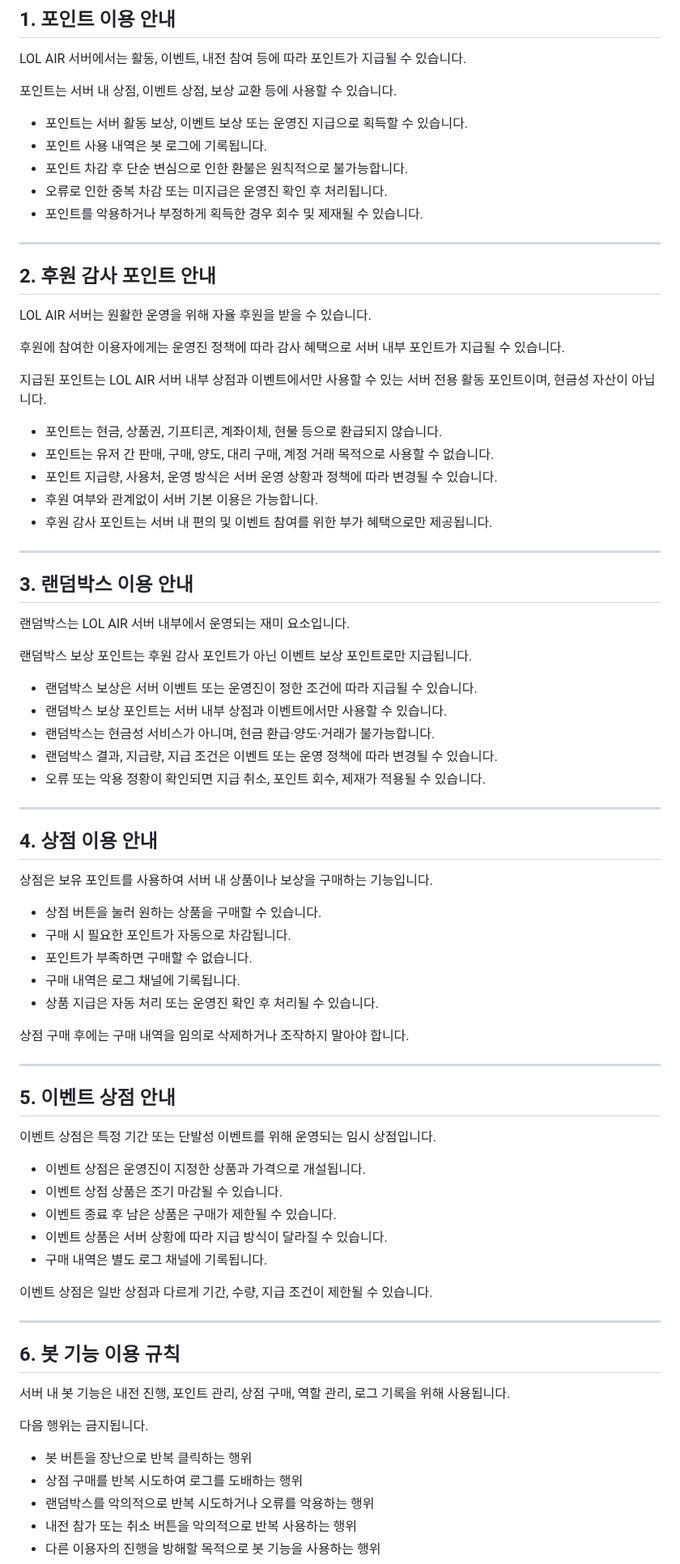
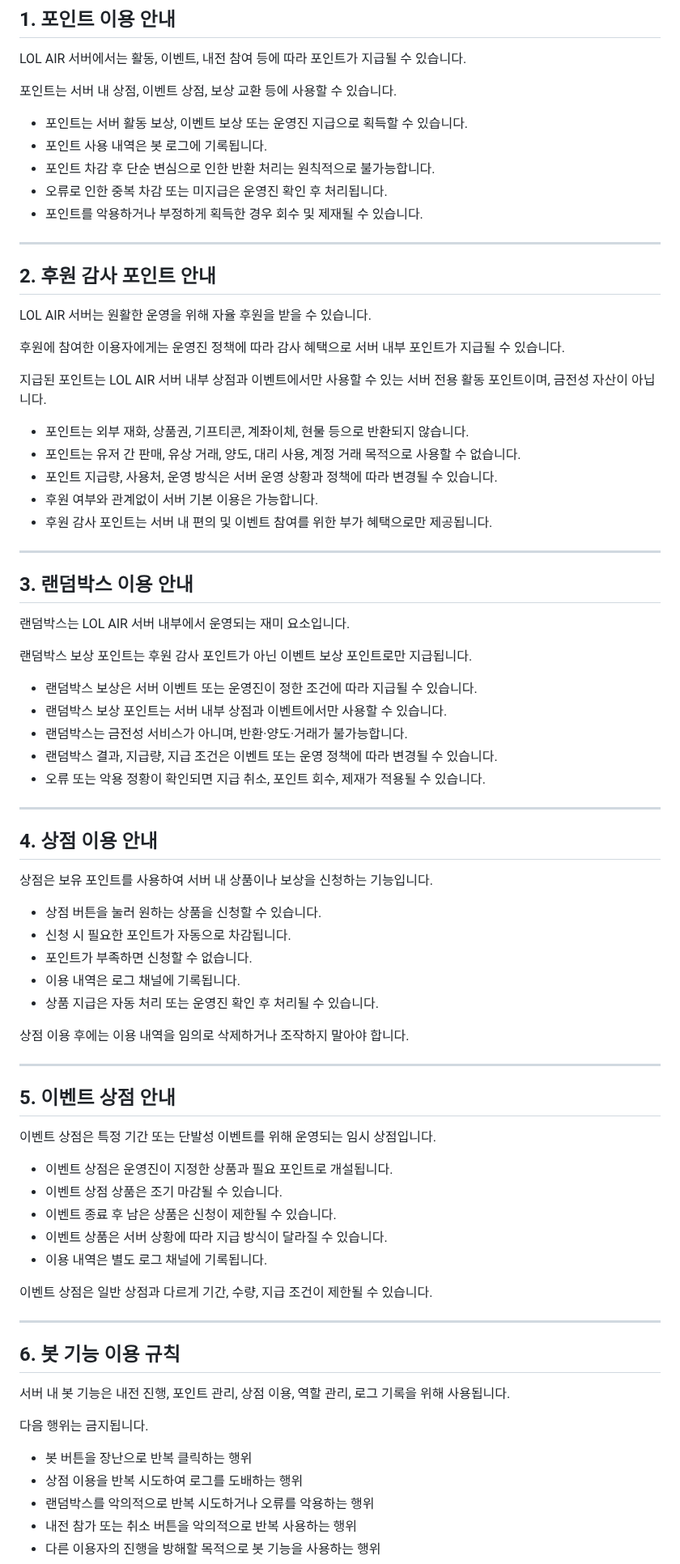
Before and after one commit to ZuriKo83/lolser, a Markdown page: SHOP_AND_POINT_GUIDE.md, the part around one of its changes. Shown at 81% size. GitHub-like rendering.

Commit message:
docs: remove payment-like wording from shop guide

```diff
--- a/SHOP_AND_POINT_GUIDE.md
+++ b/SHOP_AND_POINT_GUIDE.md
@@ -14,7 +14,7 @@ LOL AIR 서버에서는 활동, 이벤트, 내전 참여 등에 따라 포인트
 
 - 포인트는 서버 활동 보상, 이벤트 보상 또는 운영진 지급으로 획득할 수 있습니다.
 - 포인트 사용 내역은 봇 로그에 기록됩니다.
-- 포인트 차감 후 단순 변심으로 인한 환불은 원칙적으로 불가능합니다.
+- 포인트 차감 후 단순 변심으로 인한 반환 처리는 원칙적으로 불가능합니다.
 - 오류로 인한 중복 차감 또는 미지급은 운영진 확인 후 처리됩니다.
 - 포인트를 악용하거나 부정하게 획득한 경우 회수 및 제재될 수 있습니다.
 
@@ -26,10 +26,10 @@ LOL AIR 서버는 원활한 운영을 위해 자율 후원을 받을 수 있습
 
 후원에 참여한 이용자에게는 운영진 정책에 따라 감사 혜택으로 서버 내부 포인트가 지급될 수 있습니다.
 
-지급된 포인트는 LOL AIR 서버 내부 상점과 이벤트에서만 사용할 수 있는 서버 전용 활동 포인트이며, 현금성 자산이 아닙니다.
+지급된 포인트는 LOL AIR 서버 내부 상점과 이벤트에서만 사용할 수 있는 서버 전용 활동 포인트이며, 금전성 자산이 아닙니다.
 
-- 포인트는 현금, 상품권, 기프티콘, 계좌이체, 현물 등으로 환급되지 않습니다.
-- 포인트는 유저 간 판매, 구매, 양도, 대리 구매, 계정 거래 목적으로 사용할 수 없습니다.
+- 포인트는 외부 재화, 상품권, 기프티콘, 계좌이체, 현물 등으로 반환되지 않습니다.
+- 포인트는 유저 간 판매, 유상 거래, 양도, 대리 사용, 계정 거래 목적으로 사용할 수 없습니다.
 - 포인트 지급량, 사용처, 운영 방식은 서버 운영 상황과 정책에 따라 변경될 수 있습니다.
 - 후원 여부와 관계없이 서버 기본 이용은 가능합니다.
 - 후원 감사 포인트는 서버 내 편의 및 이벤트 참여를 위한 부가 혜택으로만 제공됩니다.
@@ -44,7 +44,7 @@ LOL AIR 서버는 원활한 운영을 위해 자율 후원을 받을 수 있습
 
 - 랜덤박스 보상은 서버 이벤트 또는 운영진이 정한 조건에 따라 지급될 수 있습니다.
 - 랜덤박스 보상 포인트는 서버 내부 상점과 이벤트에서만 사용할 수 있습니다.
-- 랜덤박스는 현금성 서비스가 아니며, 현금 환급·양도·거래가 불가능합니다.
+- 랜덤박스는 금전성 서비스가 아니며, 반환·양도·거래가 불가능합니다.
 - 랜덤박스 결과, 지급량, 지급 조건은 이벤트 또는 운영 정책에 따라 변경될 수 있습니다.
 - 오류 또는 악용 정황이 확인되면 지급 취소, 포인트 회수, 제재가 적용될 수 있습니다.
 
@@ -52,15 +52,15 @@ LOL AIR 서버는 원활한 운영을 위해 자율 후원을 받을 수 있습
 
 ## 4. 상점 이용 안내
 
-상점은 보유 포인트를 사용하여 서버 내 상품이나 보상을 구매하는 기능입니다.
+상점은 보유 포인트를 사용하여 서버 내 상품이나 보상을 신청하는 기능입니다.
 
-- 상점 버튼을 눌러 원하는 상품을 구매할 수 있습니다.
-- 구매 시 필요한 포인트가 자동으로 차감됩니다.
-- 포인트가 부족하면 구매할 수 없습니다.
-- 구매 내역은 로그 채널에 기록됩니다.
+- 상점 버튼을 눌러 원하는 상품을 신청할 수 있습니다.
+- 신청 시 필요한 포인트가 자동으로 차감됩니다.
+- 포인트가 부족하면 신청할 수 없습니다.
+- 이용 내역은 로그 채널에 기록됩니다.
 - 상품 지급은 자동 처리 또는 운영진 확인 후 처리될 수 있습니다.
 
-상점 구매 후에는 구매 내역을 임의로 삭제하거나 조작하지 말아야 합니다.
+상점 이용 후에는 이용 내역을 임의로 삭제하거나 조작하지 말아야 합니다.
 
 ---
 
@@ -68,11 +68,11 @@ LOL AIR 서버는 원활한 운영을 위해 자율 후원을 받을 수 있습
 
 이벤트 상점은 특정 기간 또는 단발성 이벤트를 위해 운영되는 임시 상점입니다.
 
-- 이벤트 상점은 운영진이 지정한 상품과 가격으로 개설됩니다.
+- 이벤트 상점은 운영진이 지정한 상품과 필요 포인트로 개설됩니다.
 - 이벤트 상점 상품은 조기 마감될 수 있습니다.
-- 이벤트 종료 후 남은 상품은 구매가 제한될 수 있습니다.
+- 이벤트 종료 후 남은 상품은 신청이 제한될 수 있습니다.
 - 이벤트 상품은 서버 상황에 따라 지급 방식이 달라질 수 있습니다.
-- 구매 내역은 별도 로그 채널에 기록됩니다.
+- 이용 내역은 별도 로그 채널에 기록됩니다.
 
 이벤트 상점은 일반 상점과 다르게 기간, 수량, 지급 조건이 제한될 수 있습니다.
 
@@ -80,12 +80,12 @@ LOL AIR 서버는 원활한 운영을 위해 자율 후원을 받을 수 있습
 
 ## 6. 봇 기능 이용 규칙
 
-서버 내 봇 기능은 내전 진행, 포인트 관리, 상점 구매, 역할 관리, 로그 기록을 위해 사용됩니다.
+서버 내 봇 기능은 내전 진행, 포인트 관리, 상점 이용, 역할 관리, 로그 기록을 위해 사용됩니다.
 
 다음 행위는 금지됩니다.
 
 - 봇 버튼을 장난으로 반복 클릭하는 행위
-- 상점 구매를 반복 시도하여 로그를 도배하는 행위
+- 상점 이용을 반복 시도하여 로그를 도배하는 행위
 - 랜덤박스를 악의적으로 반복 시도하거나 오류를 악용하는 행위
 - 내전 참가 또는 취소 버튼을 악의적으로 반복 사용하는 행위
 - 다른 이용자의 진행을 방해할 목적으로 봇 기능을 사용하는 행위
```
Also changed, not shown: other parts of SHOP_AND_POINT_GUIDE.md (+18 -18 lines).
